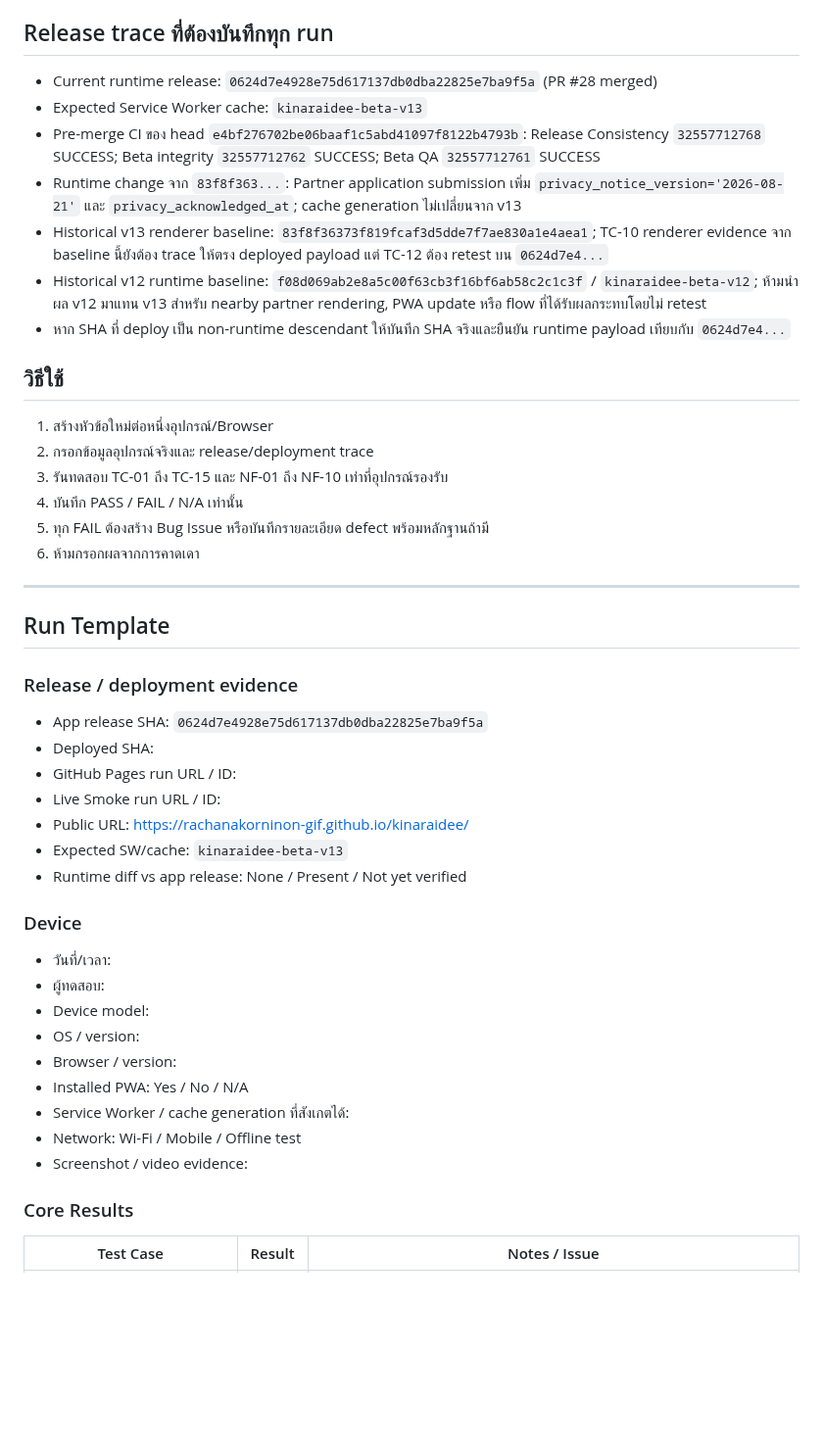
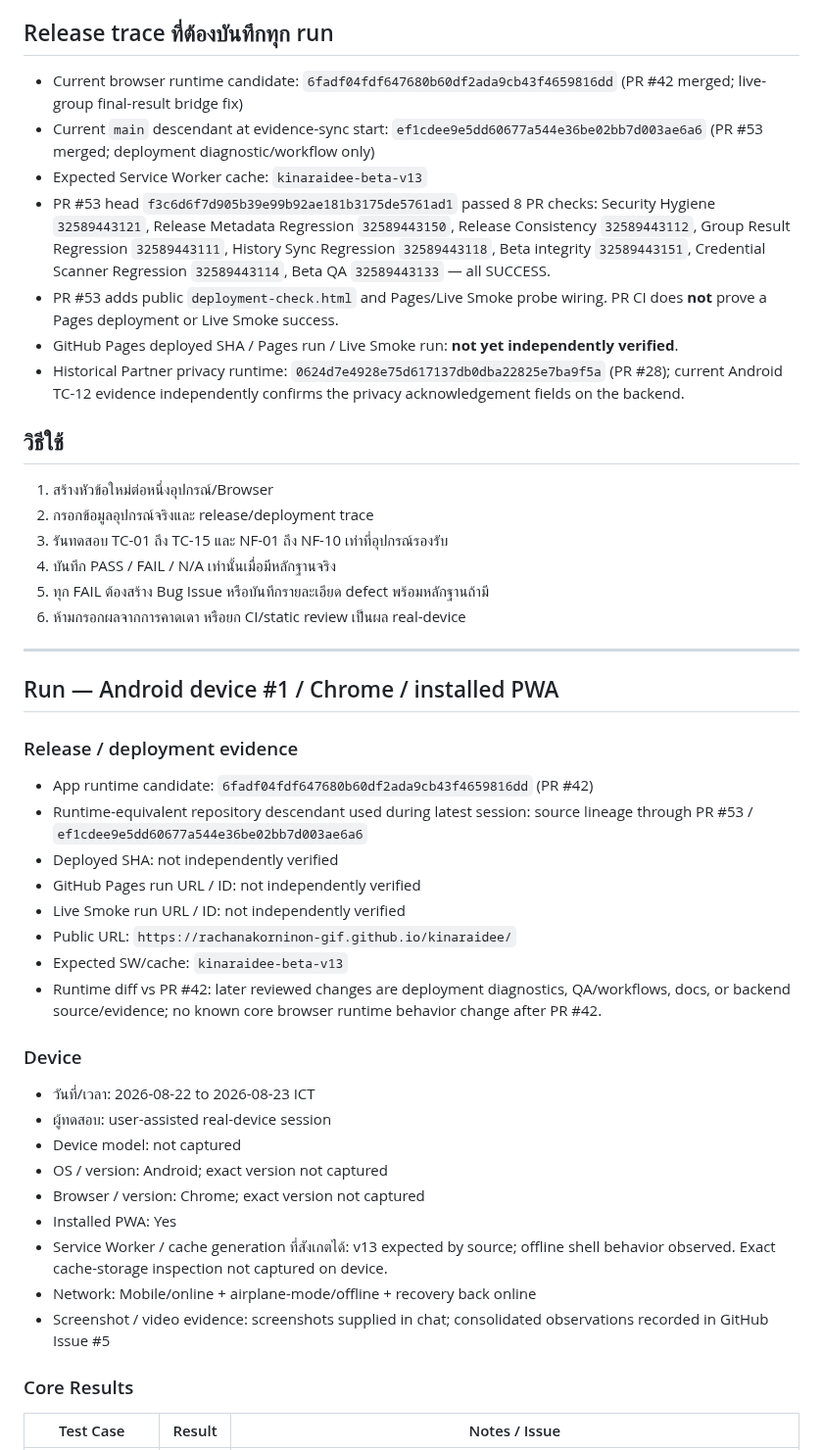
Before and after one commit to rachanakorninon-gif/kinaraidee, a Markdown page: BETA-RUN-LOG.md, the part around one of its changes. Shown at 98% size. GitHub-like rendering; blank space fills up the shorter version.

```diff
--- a/BETA-RUN-LOG.md
+++ b/BETA-RUN-LOG.md
@@ -3,45 +3,46 @@
 ใช้ไฟล์นี้บันทึกรอบทดสอบจริงทีละอุปกรณ์ โดยอ้างอิง `BETA-TEST-CASES.md`, `BETA-NEW-FLOW-TESTS.md` และ `BETA-DEVICE-MATRIX.md`
 
 ## Release trace ที่ต้องบันทึกทุก run
-- Current runtime release: `0624d7e4928e75d617137db0dba22825e7ba9f5a` (PR #28 merged)
+- Current browser runtime candidate: `6fadf04fdf647680b60df2ada9cb43f4659816dd` (PR #42 merged; live-group final-result bridge fix)
+- Current `main` descendant at evidence-sync start: `ef1cdee9e5dd60677a544e36be02bb7d003ae6a6` (PR #53 merged; deployment diagnostic/workflow only)
 - Expected Service Worker cache: `kinaraidee-beta-v13`
-- Pre-merge CI ของ head `e4bf276702be06baaf1c5abd41097f8122b4793b`: Release Consistency `32557712768` SUCCESS; Beta integrity `32557712762` SUCCESS; Beta QA `32557712761` SUCCESS
-- Runtime change จาก `83f8f363...`: Partner application submission เพิ่ม `privacy_notice_version='2026-08-21'` และ `privacy_acknowledged_at`; cache generation ไม่เปลี่ยนจาก v13
-- Historical v13 renderer baseline: `83f8f36373f819fcaf3d5dde7f7ae830a1e4aea1`; TC-10 renderer evidence จาก baseline นี้ยังต้อง trace ให้ตรง deployed payload แต่ TC-12 ต้อง retest บน `0624d7e4...`
-- Historical v12 runtime baseline: `f08d069ab2e8a5c00f63cb3f16bf6ab58c2c1c3f` / `kinaraidee-beta-v12`; ห้ามนำผล v12 มาแทน v13 สำหรับ nearby partner rendering, PWA update หรือ flow ที่ได้รับผลกระทบโดยไม่ retest
-- หาก SHA ที่ deploy เป็น non-runtime descendant ให้บันทึก SHA จริงและยืนยัน runtime payload เทียบกับ `0624d7e4...`
+- PR #53 head `f3c6d6f7d905b39e99b92ae181b3175de5761ad1` passed 8 PR checks: Security Hygiene `32589443121`, Release Metadata Regression `32589443150`, Release Consistency `32589443112`, Group Result Regression `32589443111`, History Sync Regression `32589443118`, Beta integrity `32589443151`, Credential Scanner Regression `32589443114`, Beta QA `32589443133` — all SUCCESS.
+- PR #53 adds public `deployment-check.html` and Pages/Live Smoke probe wiring. PR CI does **not** prove a Pages deployment or Live Smoke success.
+- GitHub Pages deployed SHA / Pages run / Live Smoke run: **not yet independently verified**.
+- Historical Partner privacy runtime: `0624d7e4928e75d617137db0dba22825e7ba9f5a` (PR #28); current Android TC-12 evidence independently confirms the privacy acknowledgement fields on the backend.
 
 ## วิธีใช้
 1. สร้างหัวข้อใหม่ต่อหนึ่งอุปกรณ์/Browser
 2. กรอกข้อมูลอุปกรณ์จริงและ release/deployment trace
 3. รันทดสอบ TC-01 ถึง TC-15 และ NF-01 ถึง NF-10 เท่าที่อุปกรณ์รองรับ
-4. บันทึก PASS / FAIL / N/A เท่านั้น
+4. บันทึก PASS / FAIL / N/A เท่านั้นเมื่อมีหลักฐานจริง
 5. ทุก FAIL ต้องสร้าง Bug Issue หรือบันทึกรายละเอียด defect พร้อมหลักฐานถ้ามี
-6. ห้ามกรอกผลจากการคาดเดา
+6. ห้ามกรอกผลจากการคาดเดา หรือยก CI/static review เป็นผล real-device
 
 ---
 
-## Run Template
+## Run — Android device #1 / Chrome / installed PWA
 
 ### Release / deployment evidence
-- App release SHA: `0624d7e4928e75d617137db0dba22825e7ba9f5a`
-- Deployed SHA:
-- GitHub Pages run URL / ID:
-- Live Smoke run URL / ID:
-- Public URL: https://rachanakorninon-gif.github.io/kinaraidee/
+- App runtime candidate: `6fadf04fdf647680b60df2ada9cb43f4659816dd` (PR #42)
+- Runtime-equivalent repository descendant used during latest session: source lineage through PR #53 / `ef1cdee9e5dd60677a544e36be02bb7d003ae6a6`
+- Deployed SHA: not independently verified
+- GitHub Pages run URL / ID: not independently verified
+- Live Smoke run URL / ID: not independently verified
+- Public URL: `https://rachanakorninon-gif.github.io/kinaraidee/`
 - Expected SW/cache: `kinaraidee-beta-v13`
-- Runtime diff vs app release: None / Present / Not yet verified
+- Runtime diff vs PR #42: later reviewed changes are deployment diagnostics, QA/workflows, docs, or backend source/evidence; no known core browser runtime behavior change after PR #42.
 
 ### Device
-- วันที่/เวลา:
-- ผู้ทดสอบ:
-- Device model:
-- OS / version:
-- Browser / version:
-- Installed PWA: Yes / No / N/A
-- Service Worker / cache generation ที่สังเกตได้:
-- Network: Wi-Fi / Mobile / Offline test
-- Screenshot / video evidence:
+- วันที่/เวลา: 2026-08-22 to 2026-08-23 ICT
+- ผู้ทดสอบ: user-assisted real-device session
+- Device model: not captured
+- OS / version: Android; exact version not captured
+- Browser / version: Chrome; exact version not captured
+- Installed PWA: Yes
+- Service Worker / cache generation ที่สังเกตได้: v13 expected by source; offline shell behavior observed. Exact cache-storage inspection not captured on device.
+- Network: Mobile/online + airplane-mode/offline + recovery back online
+- Screenshot / video evidence: screenshots supplied in chat; consolidated observations recorded in GitHub Issue #5
 
 ### Core Results
 | Test Case | Result | Notes / Issue |
```
Also changed, not shown: other parts of BETA-RUN-LOG.md (+47 -48 lines).
